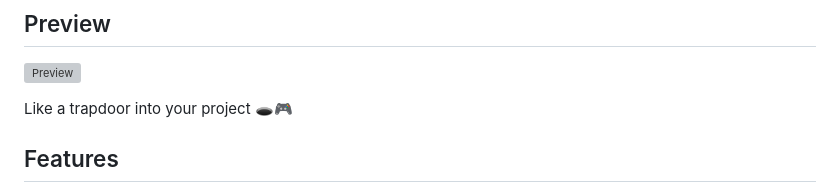
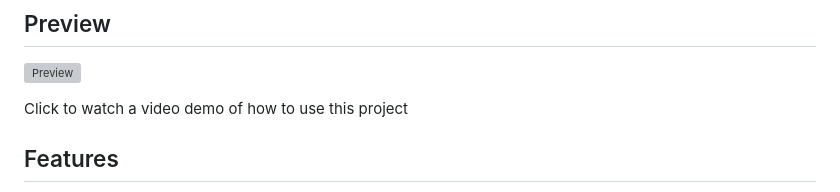
Before and after one commit to MagicalCoder-12/Auto-Deploy, a Markdown page: README.md, the part around the change. GitHub-like rendering; grey boxes are pictures that could not be loaded.

Commit message:
added clear video demo instructions.

```diff
--- a/README.md
+++ b/README.md
@@ -6,7 +6,7 @@ A command-line tool that automatically detects, builds, and deploys web projects
 
 [![Preview](preview.png)](https://your-deployed-site.com)
 
-Like a trapdoor into your project 🕳️🎮
+Click to watch a video demo of how to use this project
 
 ## Features
 
```
